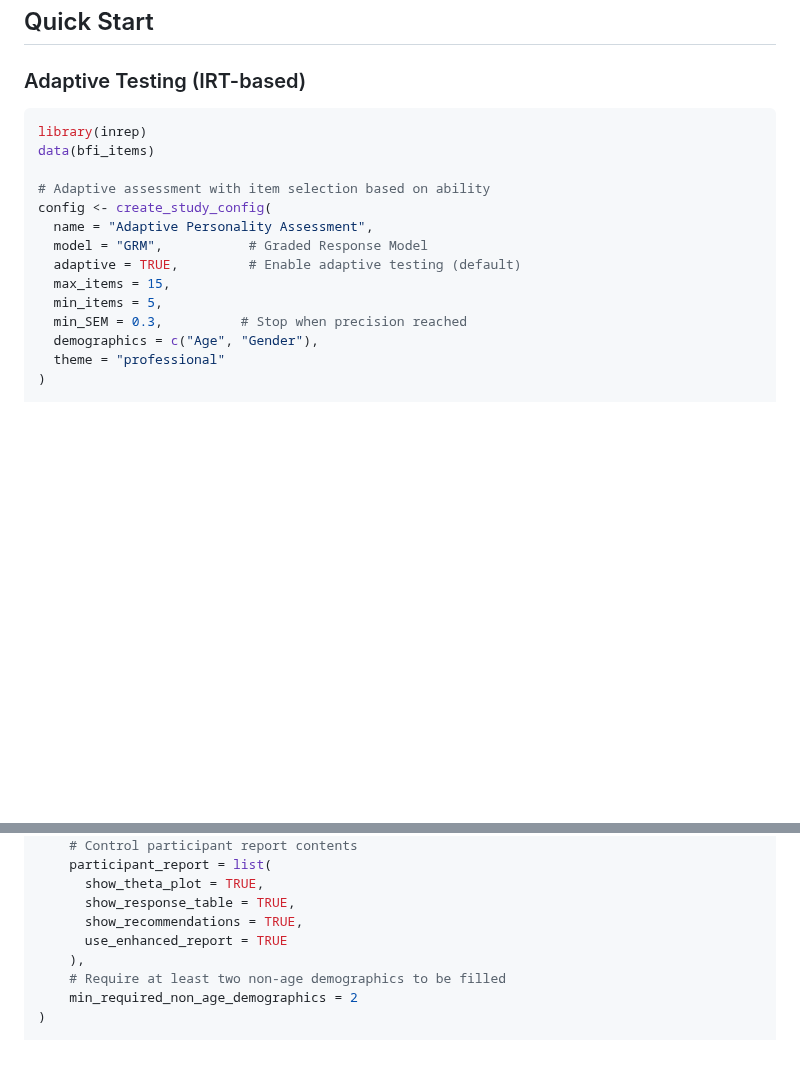
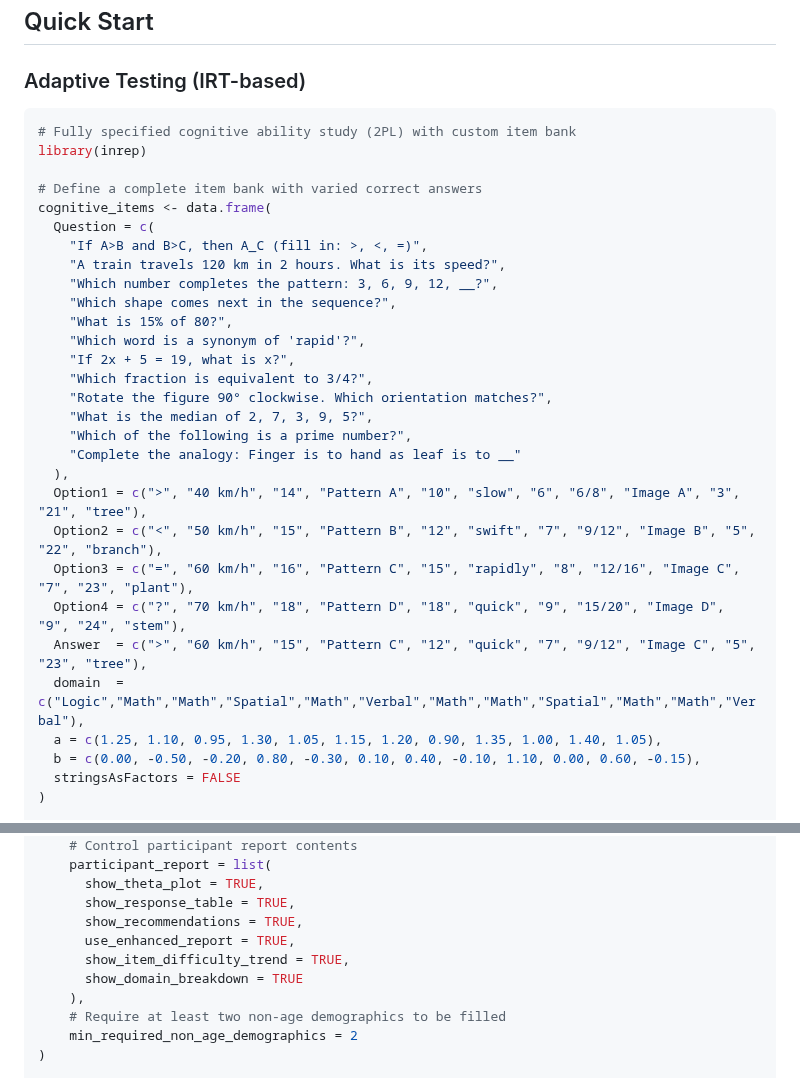
Before and after one commit to selvastics/inrep, a Markdown page: README.md, 2 parts joined by grey strips. Rendered like a GitHub page; blank space fills up the shorter version.

Commit message:
docs(README): replace third code chunk with fully specified inrep cognitive study example (custom item bank, varied answers, images, advanced config) and enhance participant report options

````diff
--- a/README.md
+++ b/README.md
@@ -109,18 +109,33 @@ The package requires R ≥ 4.1.0 and integrates with the following packages:
 ### Adaptive Testing (IRT-based)
 
 ```r
+# Fully specified cognitive ability study (2PL) with custom item bank
 library(inrep)
-data(bfi_items)
 
-# Adaptive assessment with item selection based on ability
-config <- create_study_config(
-  name = "Adaptive Personality Assessment",
-  model = "GRM",           # Graded Response Model
-  adaptive = TRUE,         # Enable adaptive testing (default)
-  max_items = 15,
-  min_items = 5,
-  min_SEM = 0.3,          # Stop when precision reached
-  demographics = c("Age", "Gender"),
-  theme = "professional"
+# Define a complete item bank with varied correct answers
+cognitive_items <- data.frame(
+  Question = c(
+    "If A>B and B>C, then A_C (fill in: >, <, =)",
+    "A train travels 120 km in 2 hours. What is its speed?",
+    "Which number completes the pattern: 3, 6, 9, 12, __?",
+    "Which shape comes next in the sequence?",
+    "What is 15% of 80?",
+    "Which word is a synonym of 'rapid'?",
+    "If 2x + 5 = 19, what is x?",
+    "Which fraction is equivalent to 3/4?",
+    "Rotate the figure 90° clockwise. Which orientation matches?",
+    "What is the median of 2, 7, 3, 9, 5?",
+    "Which of the following is a prime number?",
+    "Complete the analogy: Finger is to hand as leaf is to __"
+  ),
+  Option1 = c(">", "40 km/h", "14", "Pattern A", "10", "slow", "6", "6/8", "Image A", "3", "21", "tree"),
+  Option2 = c("<", "50 km/h", "15", "Pattern B", "12", "swift", "7", "9/12", "Image B", "5", "22", "branch"),
+  Option3 = c("=", "60 km/h", "16", "Pattern C", "15", "rapidly", "8", "12/16", "Image C", "7", "23", "plant"),
+  Option4 = c("?", "70 km/h", "18", "Pattern D", "18", "quick", "9", "15/20", "Image D", "9", "24", "stem"),
+  Answer  = c(">", "60 km/h", "15", "Pattern C", "12", "quick", "7", "9/12", "Image C", "5", "23", "tree"),
+  domain  = c("Logic","Math","Math","Spatial","Math","Verbal","Math","Math","Spatial","Math","Math","Verbal"),
+  a = c(1.25, 1.10, 0.95, 1.30, 1.05, 1.15, 1.20, 0.90, 1.35, 1.00, 1.40, 1.05),
+  b = c(0.00, -0.50, -0.20, 0.80, -0.30, 0.10, 0.40, -0.10, 1.10, 0.00, 0.60, -0.15),
+  stringsAsFactors = FALSE
 )
 
@@ -173,7 +240,9 @@ advanced_config <- create_study_config(
       show_theta_plot = TRUE,
       show_response_table = TRUE,
       show_recommendations = TRUE,
-      use_enhanced_report = TRUE
+      use_enhanced_report = TRUE,
+      show_item_difficulty_trend = TRUE,
+      show_domain_breakdown = TRUE
     ),
     # Require at least two non-age demographics to be filled
     min_required_non_age_demographics = 2
````
Also changed, not shown: other parts of README.md (+53 -1 lines).
